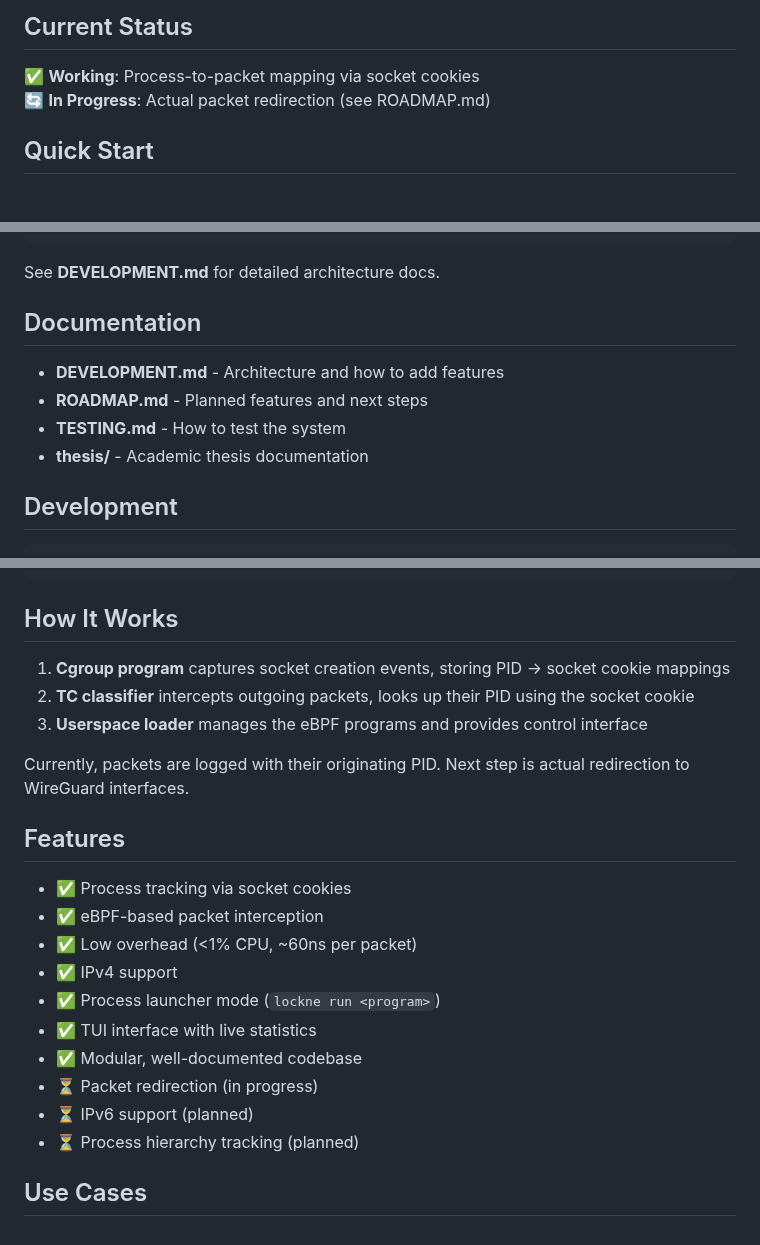
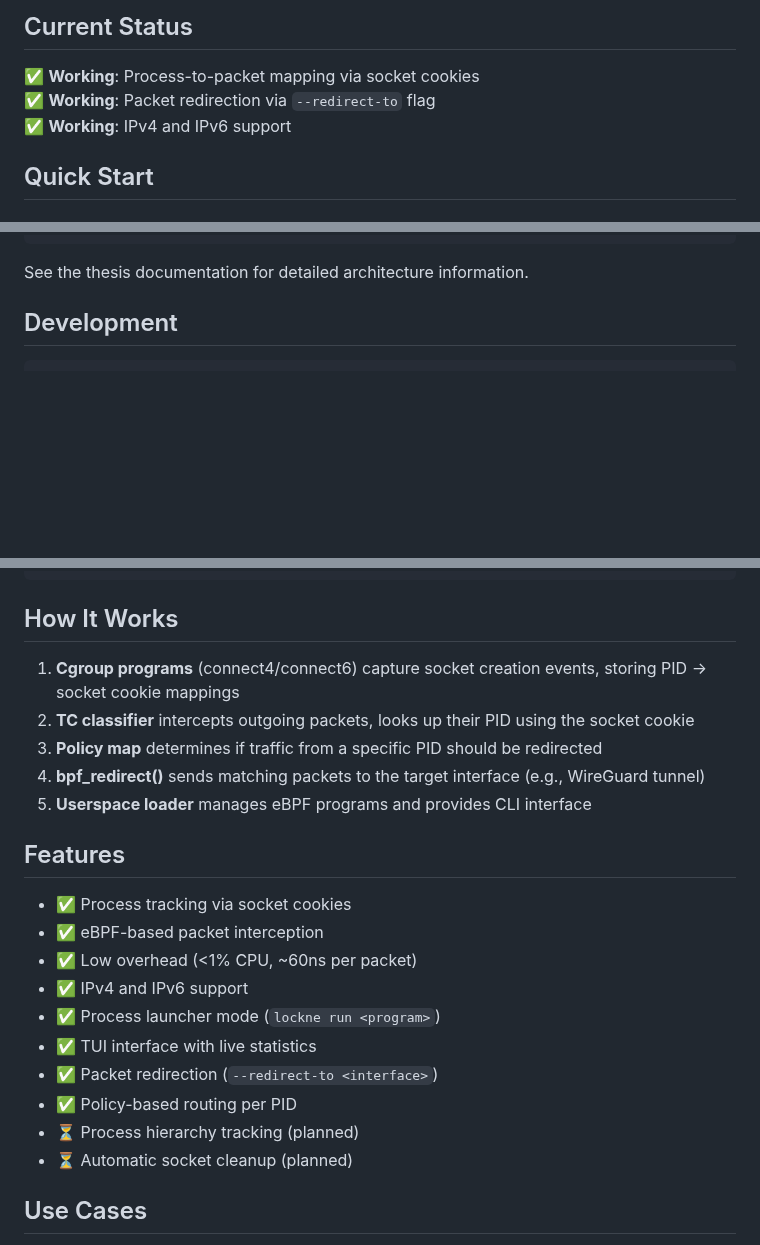
Before and after one commit to artogahr/lockne, a Markdown page: code/README.md, 3 parts joined by grey strips. Drawn GitHub-style; blank space fills up the shorter version.

Commit message:
update readme for redirect feature
updated docs to show the new --redirect-to flag and ipv6 support.
removed references to deleted md files (roadmap etc)

````diff
--- a/code/README.md
+++ b/code/README.md
@@ -7,7 +7,8 @@ Lockne is a system for routing network traffic on a per-application basis using
 ## Current Status
 
 ✅ **Working**: Process-to-packet mapping via socket cookies
-🔄 **In Progress**: Actual packet redirection (see ROADMAP.md)
+✅ **Working**: Packet redirection via `--redirect-to` flag
+✅ **Working**: IPv4 and IPv6 support
 
 ## Quick Start
 
@@ -79,14 +83,7 @@ code/
 └── lockne-common/       # Shared types
 ```
 
-See **DEVELOPMENT.md** for detailed architecture docs.
-
-## Documentation
-
-- **DEVELOPMENT.md** - Architecture and how to add features
-- **ROADMAP.md** - Planned features and next steps
-- **TESTING.md** - How to test the system
-- **thesis/** - Academic thesis documentation
+See the thesis documentation for detailed architecture information.
 
 ## Development
 
@@ -108,24 +105,24 @@ cargo clippy
 
 ## How It Works
 
-1. **Cgroup program** captures socket creation events, storing PID → socket cookie mappings
+1. **Cgroup programs** (connect4/connect6) capture socket creation events, storing PID → socket cookie mappings
 2. **TC classifier** intercepts outgoing packets, looks up their PID using the socket cookie
-3. **Userspace loader** manages the eBPF programs and provides control interface
-
-Currently, packets are logged with their originating PID. Next step is actual redirection to WireGuard interfaces.
+3. **Policy map** determines if traffic from a specific PID should be redirected
+4. **bpf_redirect()** sends matching packets to the target interface (e.g., WireGuard tunnel)
+5. **Userspace loader** manages eBPF programs and provides CLI interface
 
 ## Features
 
 - ✅ Process tracking via socket cookies
 - ✅ eBPF-based packet interception
 - ✅ Low overhead (<1% CPU, ~60ns per packet)
-- ✅ IPv4 support
+- ✅ IPv4 and IPv6 support
 - ✅ Process launcher mode (`lockne run <program>`)
 - ✅ TUI interface with live statistics
-- ✅ Modular, well-documented codebase
-- ⏳ Packet redirection (in progress)
-- ⏳ IPv6 support (planned)
+- ✅ Packet redirection (`--redirect-to <interface>`)
+- ✅ Policy-based routing per PID
 - ⏳ Process hierarchy tracking (planned)
+- ⏳ Automatic socket cleanup (planned)
 
 ## Use Cases
 
````
Also changed, not shown: other parts of code/README.md (+3 -0 lines).
